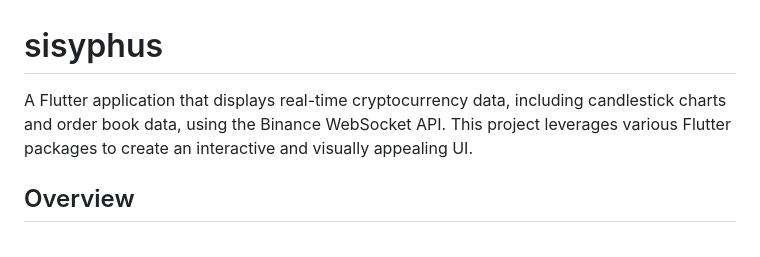
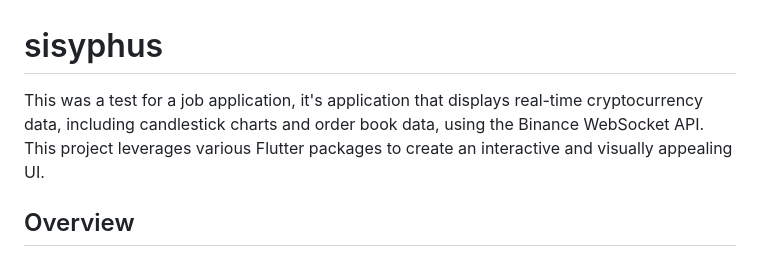
Before and after one commit to emjaycodes/sisyphus, a Markdown page: README.md, the part around the change. Rendered like a GitHub page.

```diff
--- a/README.md
+++ b/README.md
@@ -1,7 +1,7 @@
 
 # sisyphus
 
-A Flutter application that displays real-time cryptocurrency data, including candlestick charts and order book data, using the Binance WebSocket API. This project leverages various Flutter packages to create an interactive and visually appealing UI.
+This was a test for a job application,  it's application that displays real-time cryptocurrency data, including candlestick charts and order book data, using the Binance WebSocket API. This project leverages various Flutter packages to create an interactive and visually appealing UI.
 
 ## Overview
 
```
